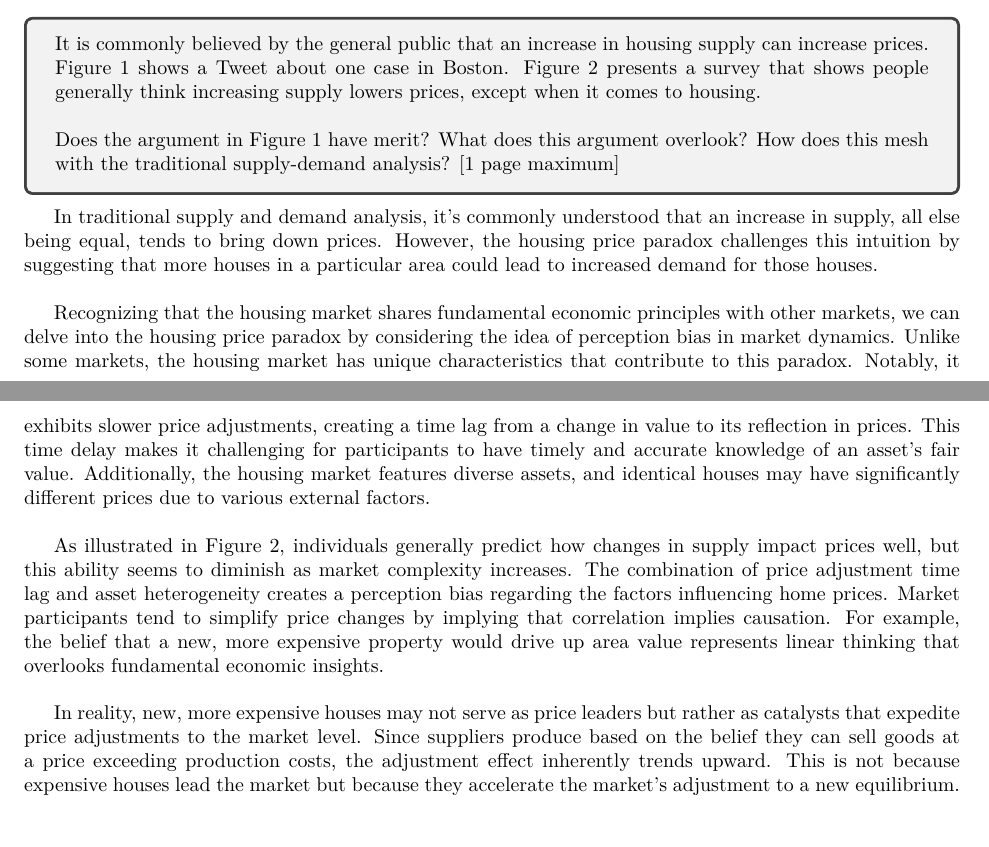
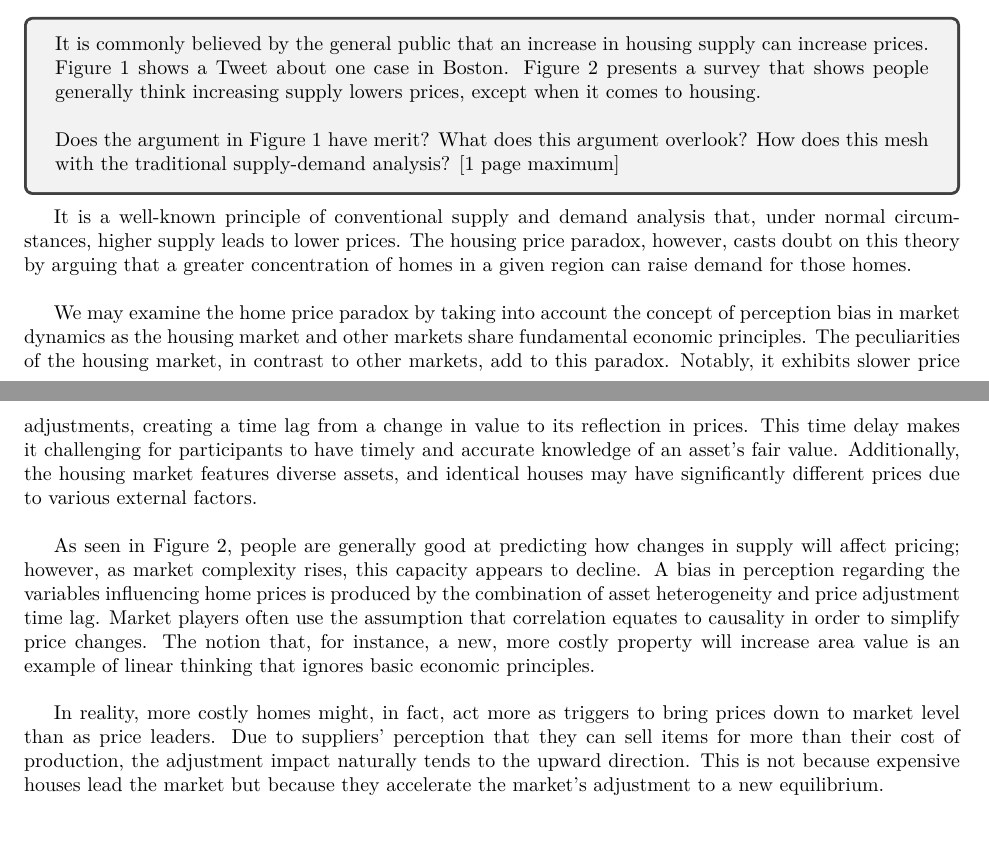
Before and after one commit to m4wnn/Micro, a LaTeX document (paper.tex, which reads sections/question-4.tex): two parts of pages 9 and 10 of 11, joined at a grey line, cut so that both start at the same text. Compiled offline with XeLaTeX.

Commit message:
Update question-4.tex

```diff
--- a/sections/question-4.tex
+++ b/sections/question-4.tex
@@ -9,10 +9,10 @@
     mesh with the traditional supply-demand analysis? [1 page maximum]
 \end{tcolorbox}
 
-In traditional supply and demand analysis, it's commonly understood that an increase in supply, all else being equal, tends to bring down prices. However, the housing price paradox challenges this intuition by suggesting that more houses in a particular area could lead to increased demand for those houses.\\
+It is a well-known principle of conventional supply and demand analysis that, under normal circumstances, higher supply leads to lower prices. The housing price paradox, however, casts doubt on this theory by arguing that a greater concentration of homes in a given region can raise demand for those homes.\\
 
-Recognizing that the housing market shares fundamental economic principles with other markets, we can delve into the housing price paradox by considering the idea of perception bias in market dynamics. Unlike some markets, the housing market has unique characteristics that contribute to this paradox. Notably, it exhibits slower price adjustments, creating a time lag from a change in value to its reflection in prices. This time delay makes it challenging for participants to have timely and accurate knowledge of an asset's fair value. Additionally, the housing market features diverse assets, and identical houses may have significantly different prices due to various external factors.\\
+We may examine the home price paradox by taking into account the concept of perception bias in market dynamics as the housing market and other markets share fundamental economic principles. The peculiarities of the housing market, in contrast to other markets, add to this paradox. Notably, it exhibits slower price adjustments, creating a time lag from a change in value to its reflection in prices. This time delay makes it challenging for participants to have timely and accurate knowledge of an asset's fair value. Additionally, the housing market features diverse assets, and identical houses may have significantly different prices due to various external factors.\\
 
-As illustrated in Figure 2, individuals generally predict how changes in supply impact prices well, but this ability seems to diminish as market complexity increases. The combination of price adjustment time lag and asset heterogeneity creates a perception bias regarding the factors influencing home prices. Market participants tend to simplify price changes by implying that correlation implies causation. For example, the belief that a new, more expensive property would drive up area value represents linear thinking that overlooks fundamental economic insights.\\
+As seen in Figure 2, people are generally good at predicting how changes in supply will affect pricing; however, as market complexity rises, this capacity appears to decline. A bias in perception regarding the variables influencing home prices is produced by the combination of asset heterogeneity and price adjustment time lag. Market players often use the assumption that correlation equates to causality in order to simplify price changes. The notion that, for instance, a new, more costly property will increase area value is an example of linear thinking that ignores basic economic principles.\\
 
-In reality, new, more expensive houses may not serve as price leaders but rather as catalysts that expedite price adjustments to the market level. Since suppliers produce based on the belief they can sell goods at a price exceeding production costs, the adjustment effect inherently trends upward. This is not because expensive houses lead the market but because they accelerate the market's adjustment to a new equilibrium.\\
+In reality, more costly homes might, in fact, act more as triggers to bring prices down to market level than as price leaders. Due to suppliers' perception that they can sell items for more than their cost of production, the adjustment impact naturally tends to the upward direction. This is not because expensive houses lead the market but because they accelerate the market's adjustment to a new equilibrium.\\
```
